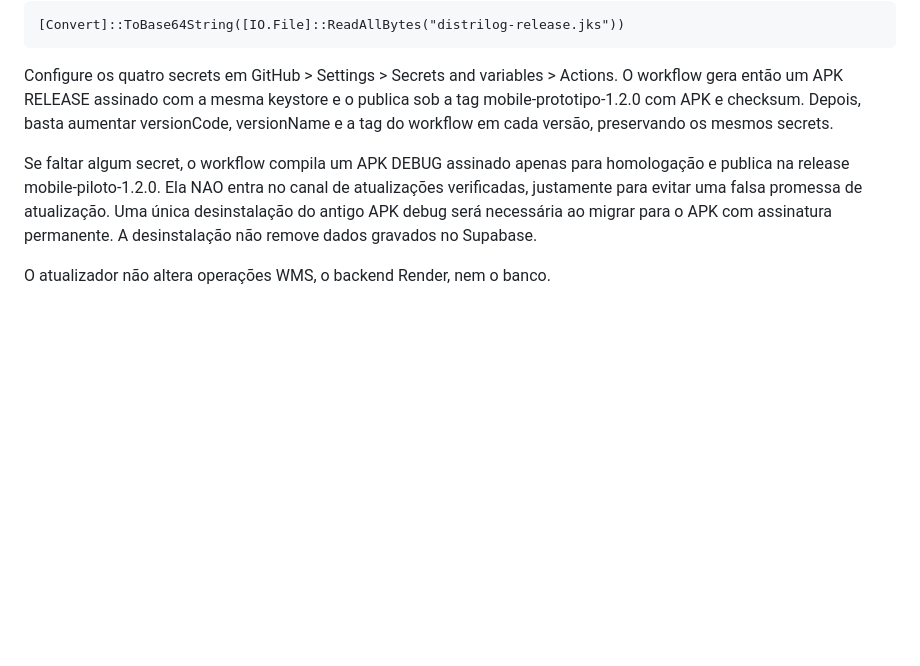
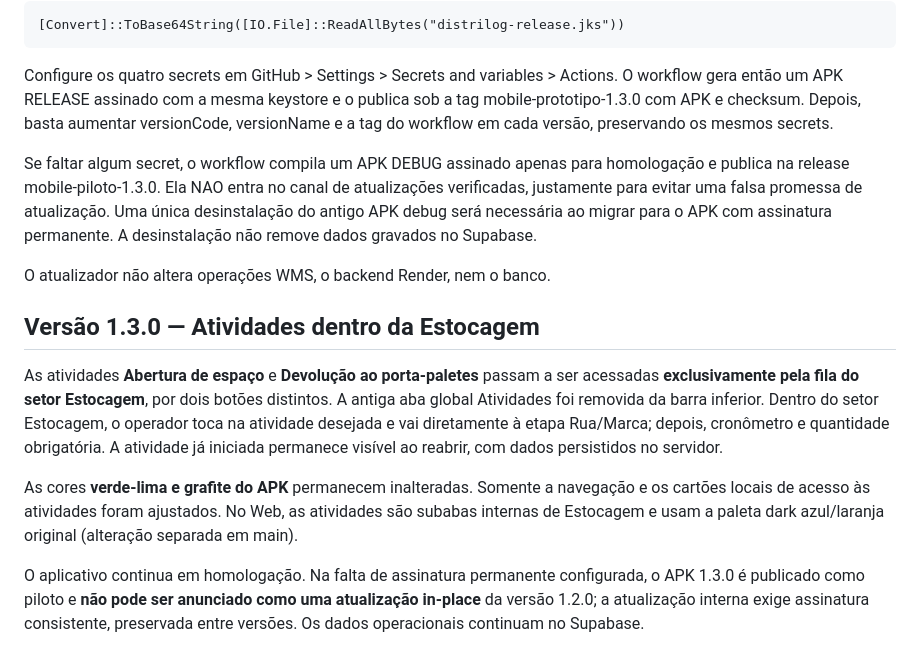
Before and after one commit to jonasloro/DISTRILOG, a Markdown page: mobile-prototype/README.md, the part around the change. GitHub-like rendering; blank space fills up the shorter version.

Commit message:
docs(mobile): explain Estocagem submenu and signed update requirements in v1.3.0

```diff
--- a/mobile-prototype/README.md
+++ b/mobile-prototype/README.md
@@ -124,15 +124,23 @@ Exemplo PowerShell para gerar Base64 localmente:
 
 Configure os quatro secrets em GitHub > Settings > Secrets and variables >
 Actions. O workflow gera então um APK RELEASE assinado com a mesma keystore e
-o publica sob a tag mobile-prototipo-1.2.0 com APK e checksum. Depois, basta
+o publica sob a tag mobile-prototipo-1.3.0 com APK e checksum. Depois, basta
 aumentar versionCode, versionName e a tag do workflow em cada versão,
 preservando os mesmos secrets.
 
 Se faltar algum secret, o workflow compila um APK DEBUG assinado apenas
-para homologação e publica na release mobile-piloto-1.2.0. Ela NAO entra
+para homologação e publica na release mobile-piloto-1.3.0. Ela NAO entra
 no canal de atualizações verificadas, justamente para evitar uma falsa
 promessa de atualização. Uma única desinstalação do antigo APK debug
 será necessária ao migrar para o APK com assinatura permanente.
 A desinstalação não remove dados gravados no Supabase.
 
 O atualizador não altera operações WMS, o backend Render, nem o banco.
+
+## Versão 1.3.0 — Atividades dentro da Estocagem
+
+As atividades **Abertura de espaço** e **Devolução ao porta-paletes** passam a ser acessadas **exclusivamente pela fila do setor Estocagem**, por dois botões distintos. A antiga aba global Atividades foi removida da barra inferior. Dentro do setor Estocagem, o operador toca na atividade desejada e vai diretamente à etapa Rua/Marca; depois, cronômetro e quantidade obrigatória. A atividade já iniciada permanece visível ao reabrir, com dados persistidos no servidor.
+
+As cores **verde-lima e grafite do APK** permanecem inalteradas. Somente a navegação e os cartões locais de acesso às atividades foram ajustados. No Web, as atividades são subabas internas de Estocagem e usam a paleta dark azul/laranja original (alteração separada em main).
+
+O aplicativo continua em homologação. Na falta de assinatura permanente configurada, o APK 1.3.0 é publicado como piloto e **não pode ser anunciado como uma atualização in-place** da versão 1.2.0; a atualização interna exige assinatura consistente, preservada entre versões. Os dados operacionais continuam no Supabase.
```
